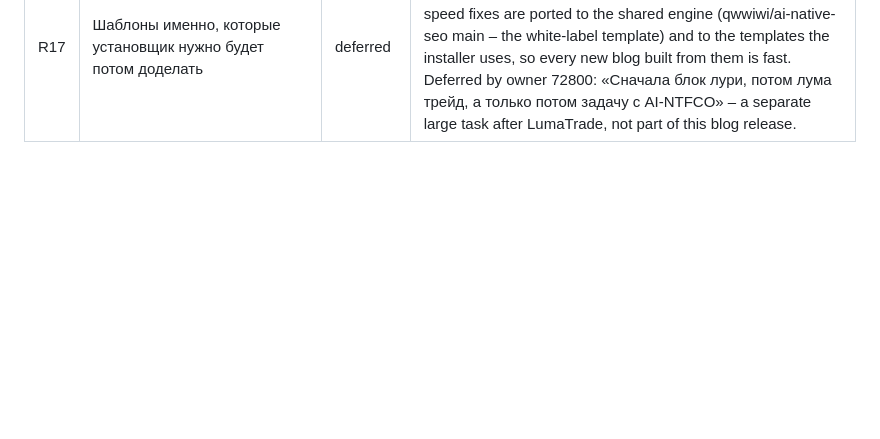
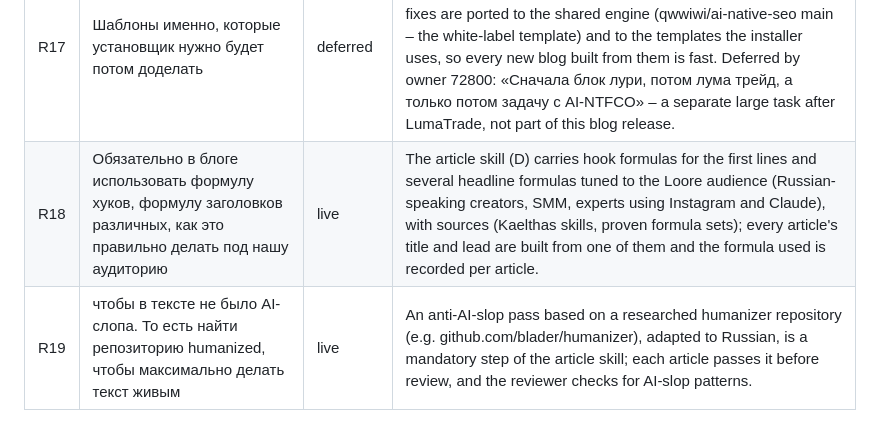
Before and after one commit to qwwiwi/ai-native-seo, a Markdown page: brief/CHECKLIST.md, the part around the change. Drawn GitHub-style; blank space fills up the shorter version.

Commit message:
Бриф блога Loore: формулы хуков и заголовков, антислоп-хьюманайзер (72811)
Co-Authored-By: Claude Opus 5.5 <noreply@anthropic.com>

```diff
--- a/brief/CHECKLIST.md
+++ b/brief/CHECKLIST.md
@@ -23,3 +23,5 @@
 | R15 | То есть сделай ресерч, как правильно писать, создавать движки для SEO, Geo, чтобы они быстро грузились. Сделай ресерч и добавь их. | live | Research how to build fast SEO/GEO engines (image formats, sizes, loading, page weight) committed to brief/; its findings applied to the engine and to every cover image (modern format, responsive sizes) |
 | R16 | И еще надо продумать, чтобы следить следующий месяц, два, три. Вообще будет нет трафик приходить, чтобы понимать есть трафик или нет. | live | Traffic monitoring for months 1-3 after launch: a recurring report (visits, search impressions/clicks, AI-referral traffic, BLOG promo redemptions) answering «is traffic coming or not» |
 | R17 | Шаблоны именно, которые установщик нужно будет потом доделать | deferred | After the Loore blog is built and its look and load speed are shown to the owner (screenshots + measured CWV), the speed fixes are ported to the shared engine (qwwiwi/ai-native-seo main – the white-label template) and to the templates the installer uses, so every new blog built from them is fast. Deferred by owner 72800: «Сначала блок лури, потом лума трейд, а только потом задачу с AI-NTFCO» – a separate large task after LumaTrade, not part of this blog release. |
+| R18 | Обязательно в блоге использовать формулу хуков, формулу заголовков различных, как это правильно делать под нашу аудиторию | live | The article skill (D) carries hook formulas for the first lines and several headline formulas tuned to the Loore audience (Russian-speaking creators, SMM, experts using Instagram and Claude), with sources (Kaelthas skills, proven formula sets); every article's title and lead are built from one of them and the formula used is recorded per article. |
+| R19 | чтобы в тексте не было AI-слопа. То есть найти репозиторию humanized, чтобы максимально делать текст живым | live | An anti-AI-slop pass based on a researched humanizer repository (e.g. github.com/blader/humanizer), adapted to Russian, is a mandatory step of the article skill; each article passes it before review, and the reviewer checks for AI-slop patterns. |
```
Also changed, not shown: brief/BRIEF.md (+1 -0 lines).
